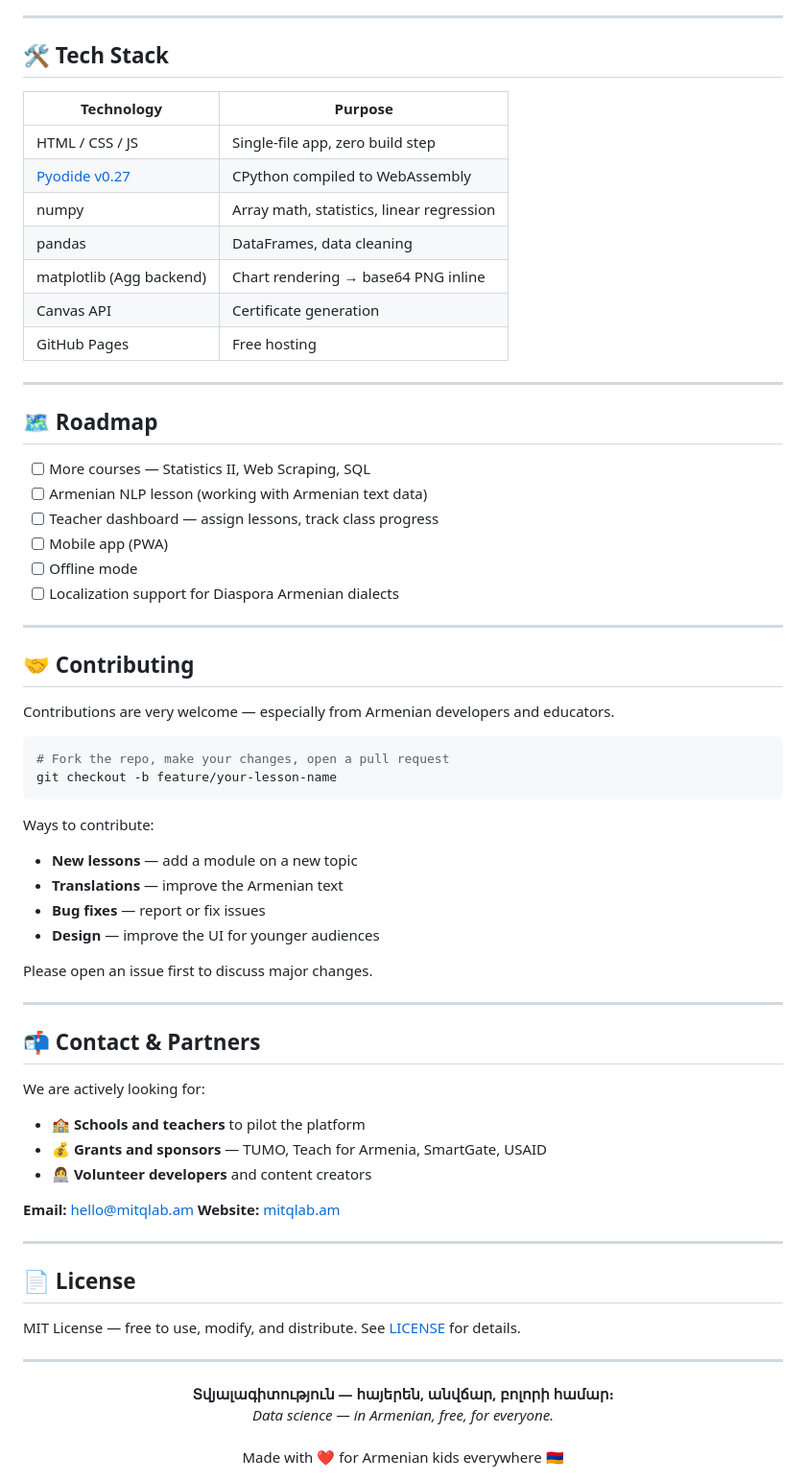
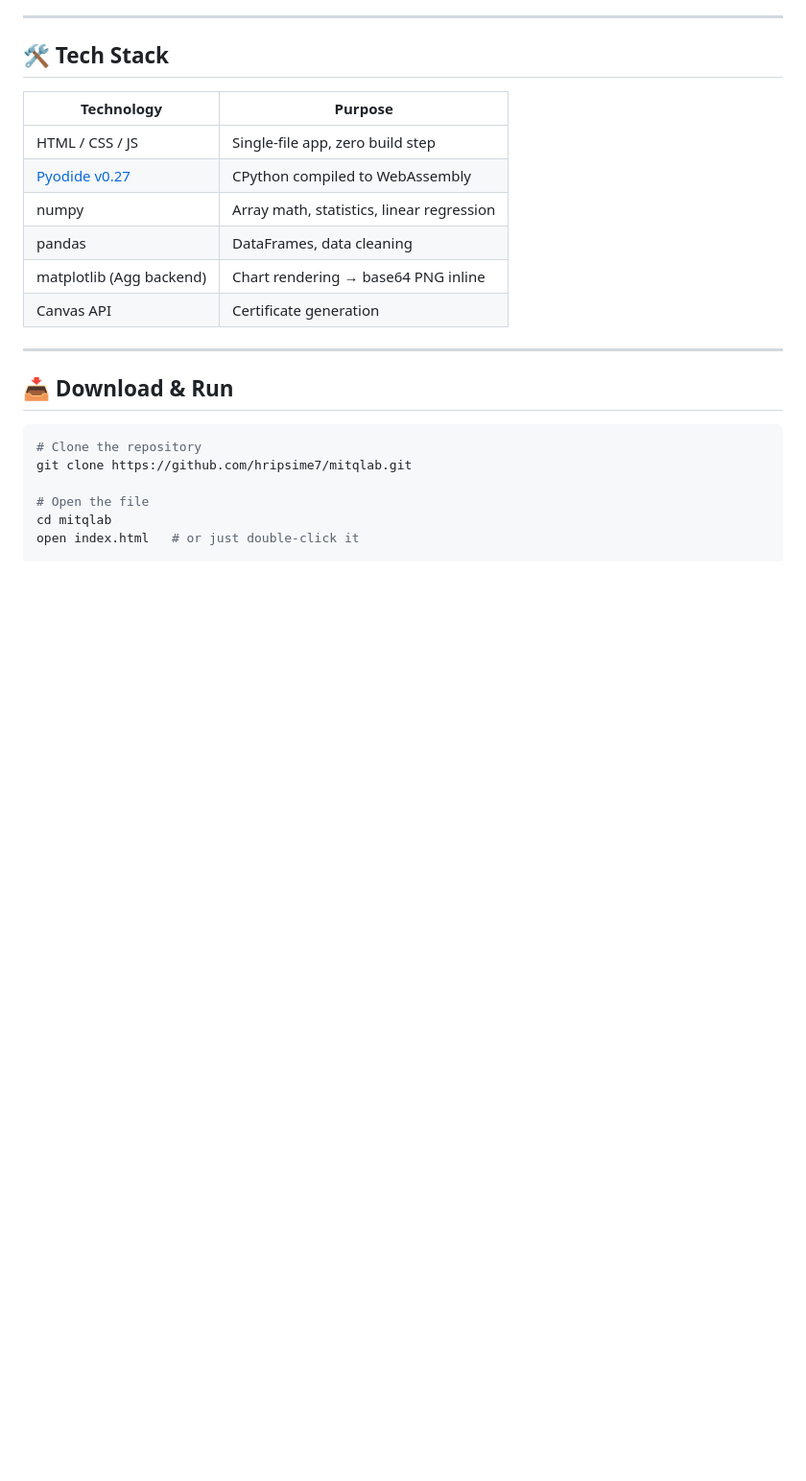
Before and after one commit to hripsime7/mitqlab, a Markdown page: README.md, the part around one of its changes. Shown at 96% size. Rendered like a GitHub page; blank space fills up the shorter version.

Commit message:
New README.md
Updated audience age range and added download instructions.

````diff
--- a/README.md
+++ b/README.md
@@ -74,61 +72,15 @@ Or visit the live site: **[mitqlab.am](https://mitqlab.am)**
 | pandas | DataFrames, data cleaning |
 | matplotlib (Agg backend) | Chart rendering → base64 PNG inline |
 | Canvas API | Certificate generation |
-| GitHub Pages | Free hosting |
 
 ---
 
-## 🗺️ Roadmap
-
-- [ ] More courses — Statistics II, Web Scraping, SQL
-- [ ] Armenian NLP lesson (working with Armenian text data)
-- [ ] Teacher dashboard — assign lessons, track class progress
-- [ ] Mobile app (PWA)
-- [ ] Offline mode
-- [ ] Localization support for Diaspora Armenian dialects
-
----
-
-## 🤝 Contributing
-
-Contributions are very welcome — especially from Armenian developers and educators.
+## 📥 Download & Run
 
 ```bash
-# Fork the repo, make your changes, open a pull request
-git checkout -b feature/your-lesson-name
-```
+# Clone the repository
+git clone https://github.com/hripsime7/mitqlab.git
 
-Ways to contribute:
-- **New lessons** — add a module on a new topic
-- **Translations** — improve the Armenian text
-- **Bug fixes** — report or fix issues
-- **Design** — improve the UI for younger audiences
-
-Please open an issue first to discuss major changes.
-
----
-
-## 📬 Contact & Partners
-
-We are actively looking for:
-- 🏫 **Schools and teachers** to pilot the platform
-- 💰 **Grants and sponsors** — TUMO, Teach for Armenia, SmartGate, USAID
-- 👩‍💻 **Volunteer developers** and content creators
-
-**Email:** hello@mitqlab.am
-**Website:** [mitqlab.am](https://mitqlab.am)
-
----
-
-## 📄 License
-
-MIT License — free to use, modify, and distribute.
-See [LICENSE](LICENSE) for details.
-
----
-
-<div align="center">
-  <strong>Տվյալագիտություն — հայերեն, անվճար, բոլորի համար։</strong><br>
-  <em>Data science — in Armenian, free, for everyone.</em><br><br>
-  Made with ❤️ for Armenian kids everywhere 🇦🇲
-</div>
+# Open the file
+cd mitqlab
+open index.html   # or just double-click it
````
Also changed, not shown: other parts of README.md (+17 -19 lines).
